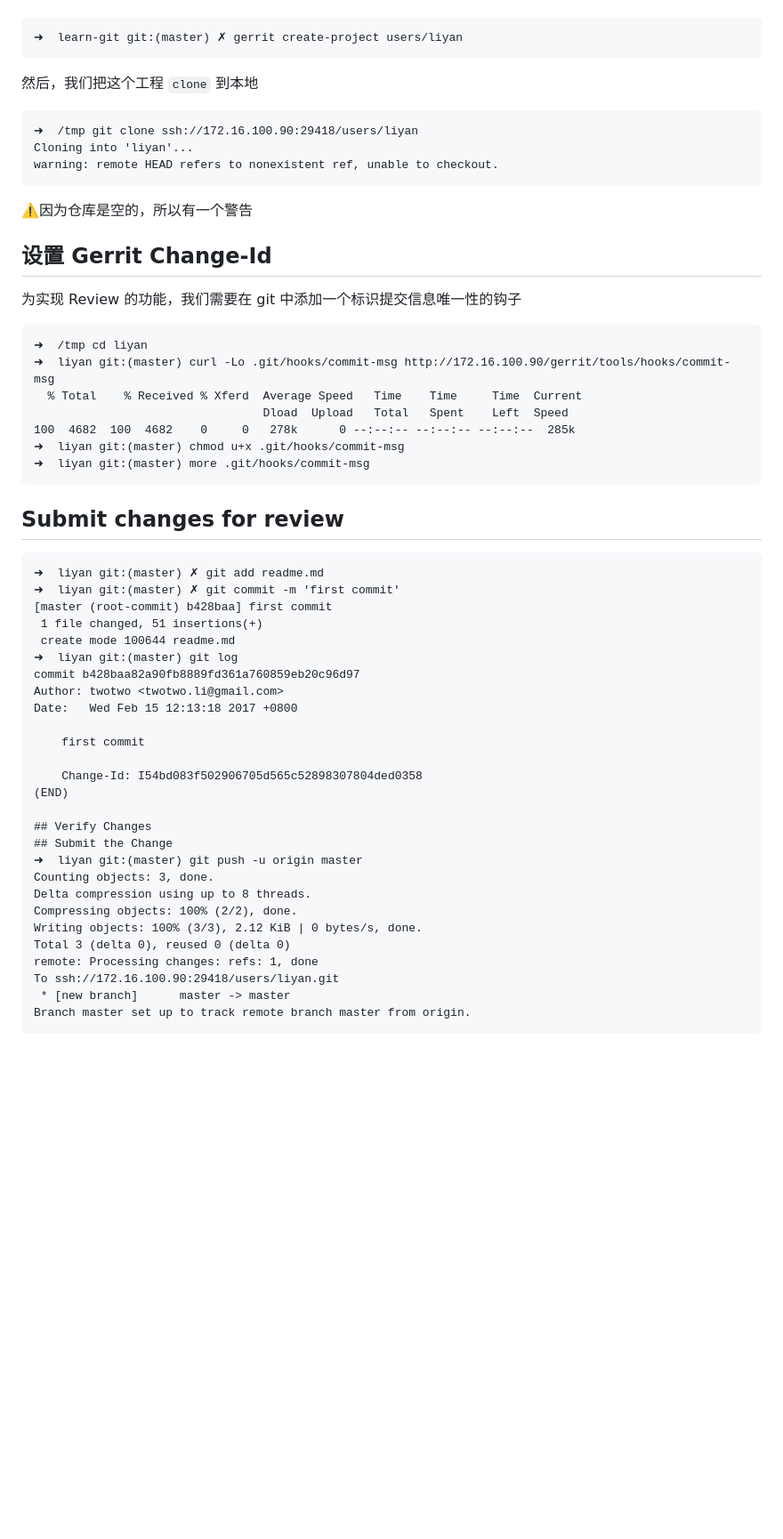
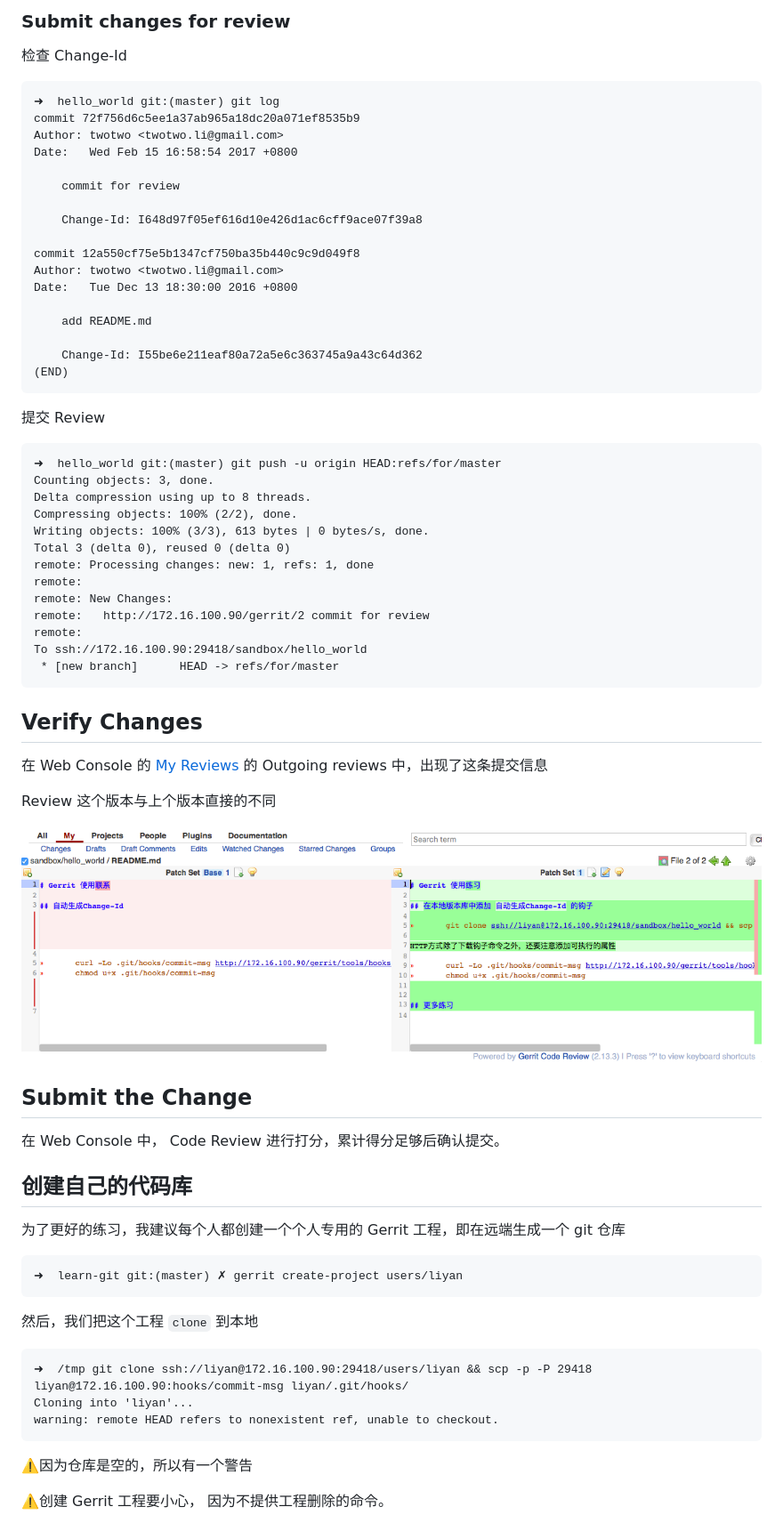
Before and after one commit to twotwo/learn-git, a Markdown page: gerrit-start.md, the part around the change printed below. Shown: that part at 89% size. Drawn GitHub-style; pictures changed too: images/gerrit-review.png (added); blank space fills up the shorter version.

Commit message:
update gerrit guide

```diff
--- a/gerrit-start.md
+++ b/gerrit-start.md
@@ -55,52 +86,67 @@ On Gerrit installations that do not support SSH authentication, the user must au
+### Submit changes for review
+
+检查 Change-Id
+
+	➜  hello_world git:(master) git log
+	commit 72f756d6c5ee1a37ab965a18dc20a071ef8535b9
+	Author: twotwo <twotwo.li@gmail.com>
+	Date:   Wed Feb 15 16:58:54 2017 +0800
+
+	    commit for review
+
+	    Change-Id: I648d97f05ef616d10e426d1ac6cff9ace07f39a8
+
+	commit 12a550cf75e5b1347cf750ba35b440c9c9d049f8
+	Author: twotwo <twotwo.li@gmail.com>
+	Date:   Tue Dec 13 18:30:00 2016 +0800
+
+	    add README.md
+
+	    Change-Id: I55be6e211eaf80a72a5e6c363745a9a43c64d362
+	(END)
+
+提交 Review
+
+	➜  hello_world git:(master) git push -u origin HEAD:refs/for/master
+	Counting objects: 3, done.
+	Delta compression using up to 8 threads.
+	Compressing objects: 100% (2/2), done.
+	Writing objects: 100% (3/3), 613 bytes | 0 bytes/s, done.
+	Total 3 (delta 0), reused 0 (delta 0)
+	remote: Processing changes: new: 1, refs: 1, done
+	remote:
+	remote: New Changes:
+	remote:   http://172.16.100.90/gerrit/2 commit for review
+	remote:
+	To ssh://172.16.100.90:29418/sandbox/hello_world
+	 * [new branch]      HEAD -> refs/for/master
+
+
+## Verify Changes
+
+在 Web Console 的 [My Reviews](http://172.16.100.90/gerrit/#/dashboard/self) 的 Outgoing reviews 中，出现了这条提交信息
+
+Review 这个版本与上个版本直接的不同
+
+![Diff Files one by one](images/gerrit-review.png)
+
+## Submit the Change
+
+在 Web Console 中， Code Review 进行打分，累计得分足够后确认提交。
+
+
+## 创建自己的代码库
+
+为了更好的练习，我建议每个人都创建一个个人专用的 Gerrit 工程，即在远端生成一个 git 仓库
 
 	➜  learn-git git:(master) ✗ gerrit create-project users/liyan
 
 然后，我们把这个工程 `clone` 到本地
 
-	➜  /tmp git clone ssh://172.16.100.90:29418/users/liyan
+	➜  /tmp git clone ssh://liyan@172.16.100.90:29418/users/liyan && scp -p -P 29418 liyan@172.16.100.90:hooks/commit-msg liyan/.git/hooks/
 	Cloning into 'liyan'...
 	warning: remote HEAD refers to nonexistent ref, unable to checkout.
 
 ⚠️因为仓库是空的，所以有一个警告
 
-## 设置 Gerrit Change-Id
-
-为实现 Review 的功能，我们需要在 git 中添加一个标识提交信息唯一性的钩子
-
-	➜  /tmp cd liyan
-	➜  liyan git:(master) curl -Lo .git/hooks/commit-msg http://172.16.100.90/gerrit/tools/hooks/commit-msg
-	  % Total    % Received % Xferd  Average Speed   Time    Time     Time  Current
-	                                 Dload  Upload   Total   Spent    Left  Speed
-	100  4682  100  4682    0     0   278k      0 --:--:-- --:--:-- --:--:--  285k
-	➜  liyan git:(master) chmod u+x .git/hooks/commit-msg
-	➜  liyan git:(master) more .git/hooks/commit-msg
-
-## Submit changes for review
-
-	➜  liyan git:(master) ✗ git add readme.md
-	➜  liyan git:(master) ✗ git commit -m 'first commit'
-	[master (root-commit) b428baa] first commit
-	 1 file changed, 51 insertions(+)
-	 create mode 100644 readme.md
-	➜  liyan git:(master) git log
-	commit b428baa82a90fb8889fd361a760859eb20c96d97
-	Author: twotwo <twotwo.li@gmail.com>
-	Date:   Wed Feb 15 12:13:18 2017 +0800
-
-	    first commit
-
-	    Change-Id: I54bd083f502906705d565c52898307804ded0358
-	(END)
-
-	## Verify Changes
-	## Submit the Change
-	➜  liyan git:(master) git push -u origin master
-	Counting objects: 3, done.
-	Delta compression using up to 8 threads.
-	Compressing objects: 100% (2/2), done.
-	Writing objects: 100% (3/3), 2.12 KiB | 0 bytes/s, done.
-	Total 3 (delta 0), reused 0 (delta 0)
-	remote: Processing changes: refs: 1, done
-	To ssh://172.16.100.90:29418/users/liyan.git
-	 * [new branch]      master -> master
-	Branch master set up to track remote branch master from origin.
+⚠️创建 Gerrit 工程要小心， 因为不提供工程删除的命令。
```
Also changed, not shown: other parts of gerrit-start.md (+33 -2 lines), images/gerrit-clone-with-commit-msg-hook.png (added).
